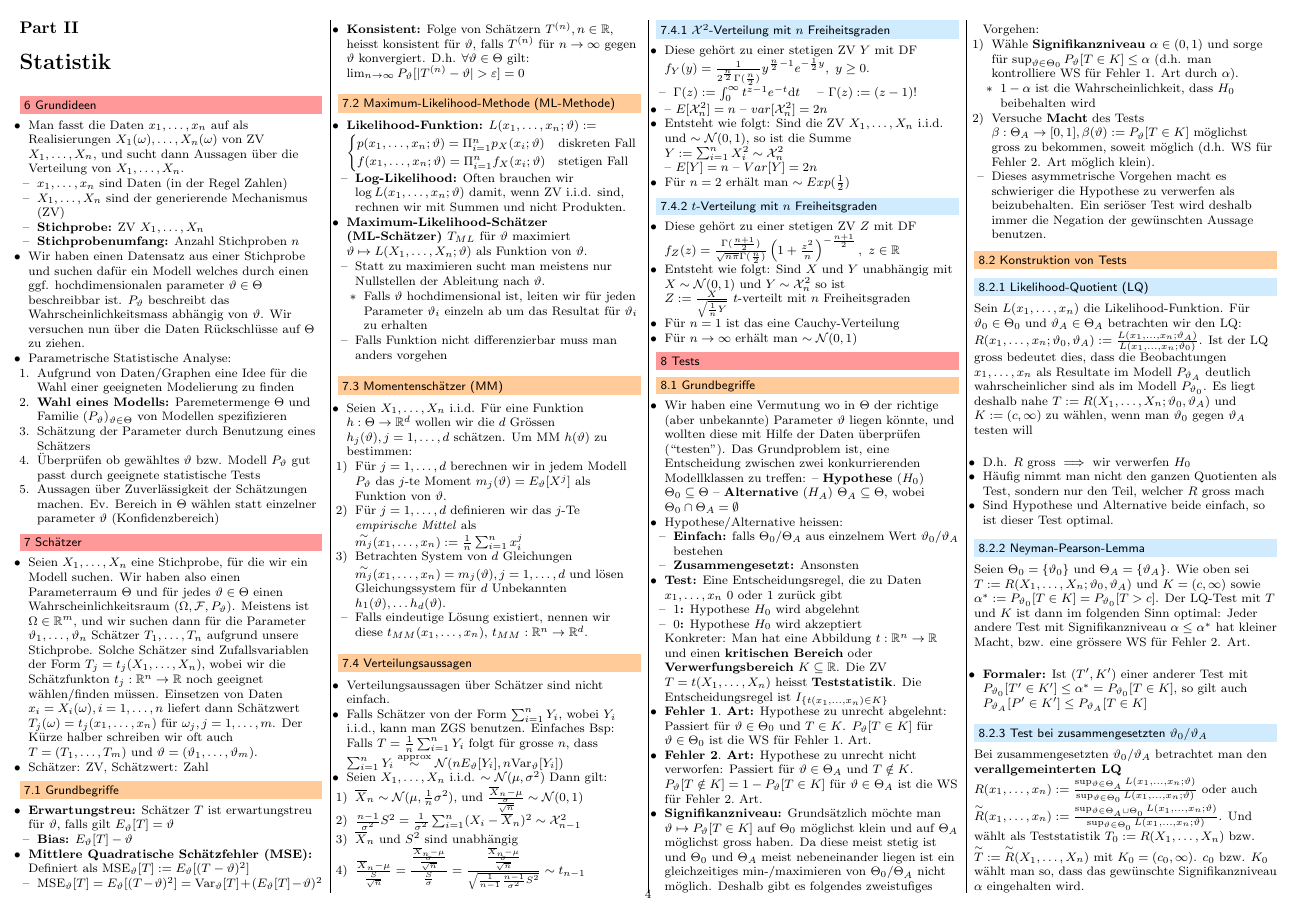
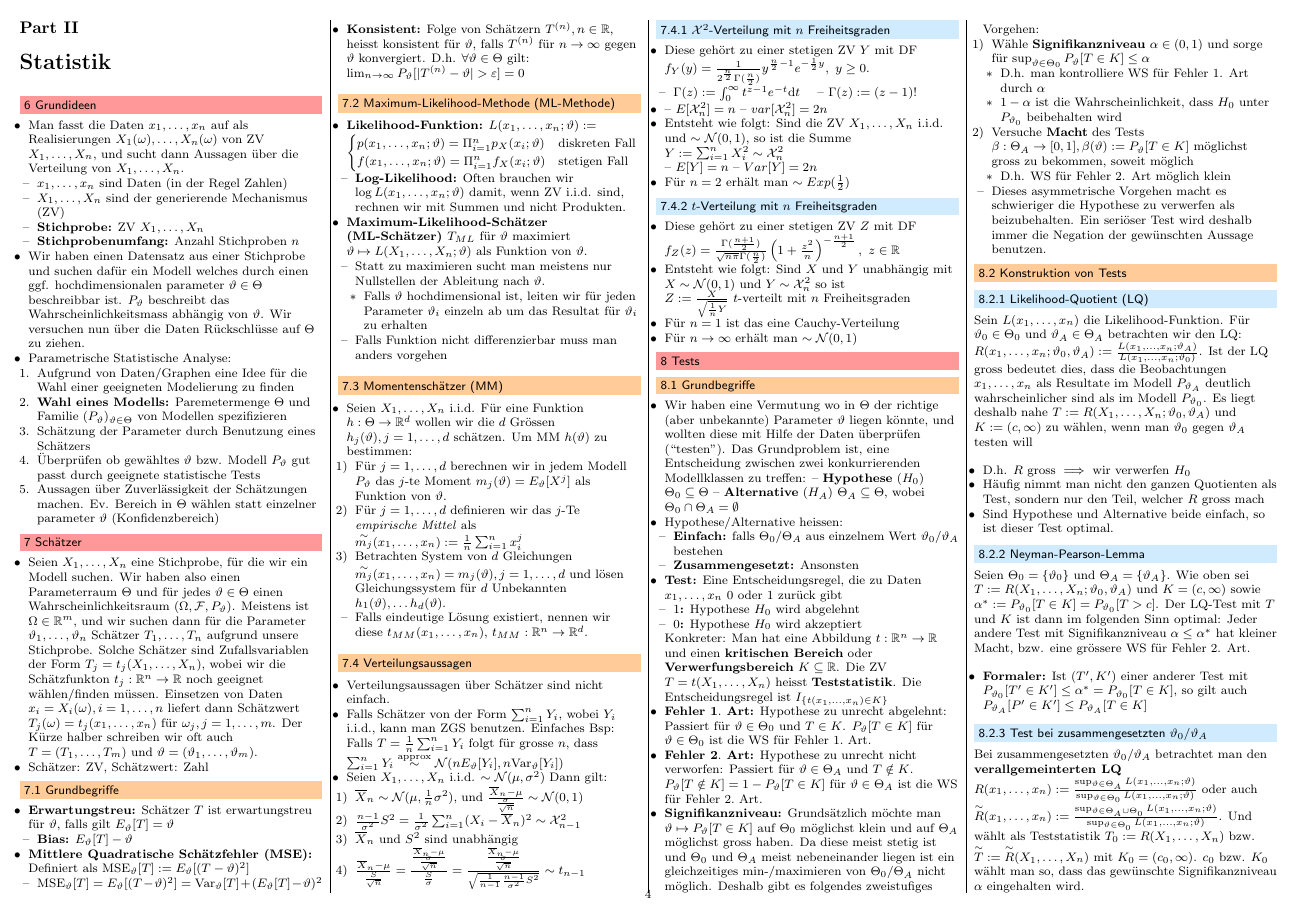
Before and after one commit to jcjgraf/ETH-Resources, a LaTeX document (main.tex, which reads 07.tex): page 4 of 5. Compiled offline with pdfLaTeX.

Commit message:
IMPROVE: working for signifikanzniveau

```diff
--- a/07.tex
+++ b/07.tex
@@ -23,11 +23,15 @@
         \ides{Fehler $\mathbf{2.}$ Art:} Hypothese zu unrecht nicht verworfen: Passiert für $\vartheta \in \Theta_A$ und $T \notin K$. $P_\vartheta[T \notin K] = 1 - P_\vartheta[T \in K]$ für $\vartheta \in \Theta_A$ ist die WS für Fehler $2.$ Art.
     \ides{Signifikanzniveau:} Grundsätzlich möchte man $\vartheta \mapsto P_\vartheta[T \in K]$ auf $\Theta_0$ möglichst klein und auf $\Theta_A$ möglichst gross haben. Da diese meist stetig ist und $\Theta_0$ und $\Theta_A$ meist nebeneinander liegen ist ein gleichzeitiges min-/maximieren von $\Theta_0/\Theta_A$ nicht möglich. Deshalb gibt es folgendes zweistufiges Vorgehen:
         \begin{itemize}
-            \item[1)] Wähle \textbf{Signifikanzniveau} $\alpha \in (0, 1)$ und sorge für $\sup_{\vartheta \in \Theta_0} P_\vartheta[T \in K] \le \alpha$ (d.h. man kontrolliere WS für Fehler 1. Art durch $\alpha$).
+            \item[1)] Wähle \textbf{Signifikanzniveau} $\alpha \in (0, 1)$ und sorge für $\sup_{\vartheta \in \Theta_0} P_\vartheta[T \in K] \le \alpha$
                 \begin{itemize}
-                    \item $1 - \alpha$ ist die Wahrscheinlichkeit, dass $H_0$ beibehalten wird
+                    \item D.h. man kontrolliere WS für Fehler 1. Art durch $\alpha$
+                    \item $1 - \alpha$ ist die Wahrscheinlichkeit, dass $H_0$ unter $P_{\vartheta_0}$ beibehalten wird
                 \end{itemize}
-            \item[2)] Versuche \textbf{Macht} des Tests $\beta: \Theta_A \to [0, 1], \beta(\vartheta) := P_\vartheta[T \in K]$ möglichst gross zu bekommen, soweit möglich (d.h. WS für Fehler 2. Art möglich klein).
+            \item[2)] Versuche \textbf{Macht} des Tests $\beta: \Theta_A \to [0, 1], \beta(\vartheta) := P_\vartheta[T \in K]$ möglichst gross zu bekommen, soweit möglich
+                \begin{itemize}
+                    \item D.h. WS für Fehler 2. Art möglich klein
+                \end{itemize}
             \item Dieses asymmetrische Vorgehen macht es schwieriger die Hypothese zu verwerfen als beizubehalten. Ein seriöser Test wird deshalb immer die Negation der gewünschten Aussage benutzen.
         \end{itemize}
 \end{itemize}
```
